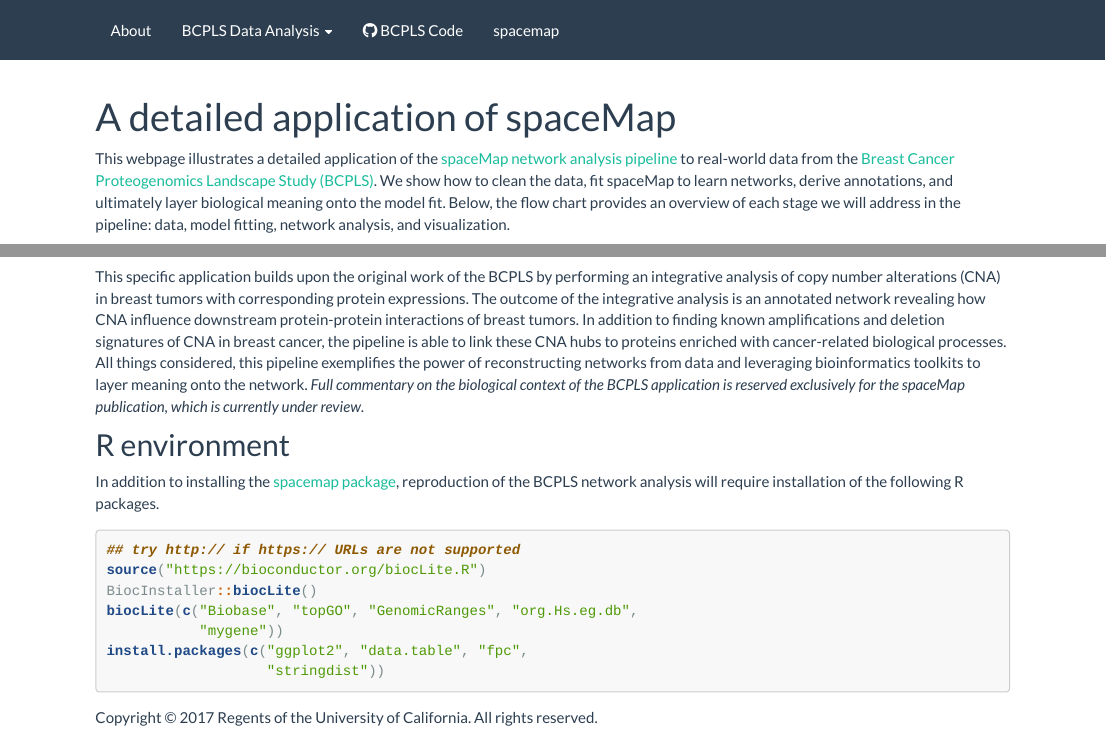
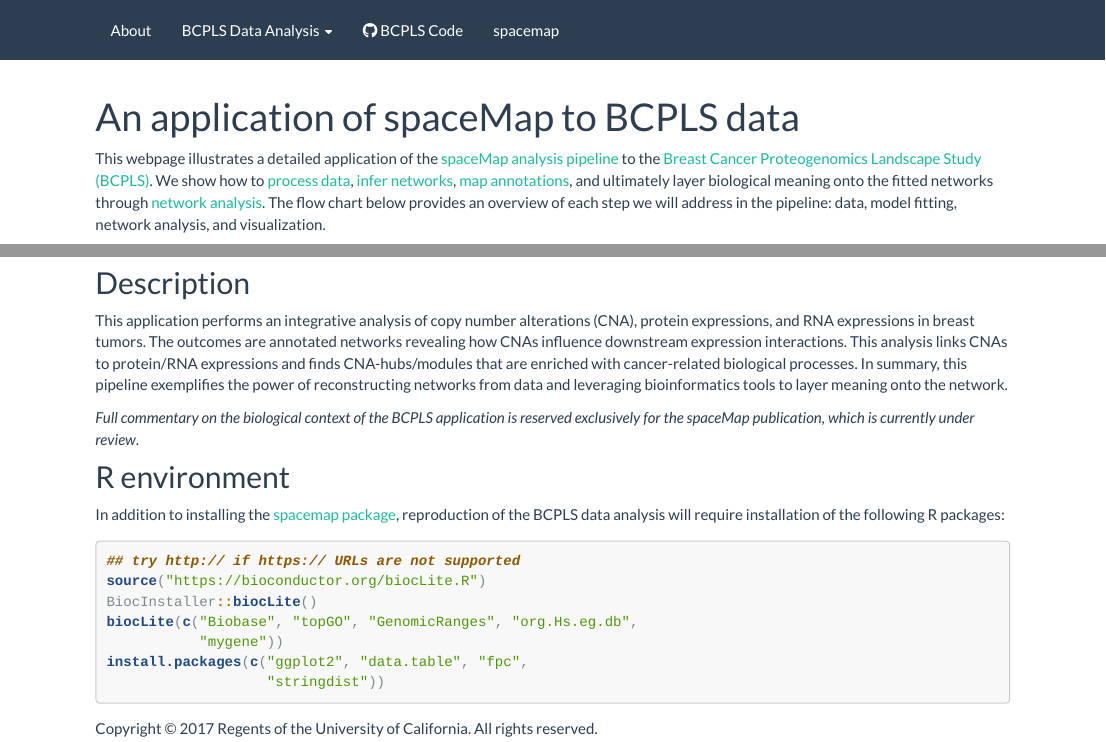
Before and after one commit to topherconley/neta-bcpls, an R Markdown document (index.Rmd): the page in a window 1100 px wide, from its top, and a second part further down, joined at a grey line. Rendered offline with R 4.5, knitr and Pandoc, with nearby package versions.

Commit message:
edit index.Rmd

````diff
--- a/index.Rmd
+++ b/index.Rmd
@@ -1,15 +1,19 @@
 ---
-title: "A detailed application of spaceMap"
+title: "An application of spaceMap to BCPLS data"
 output:
   html_document:
     highlight: tango
 ---
 
-This webpage illustrates a detailed application of the [spaceMap network analysis pipeline](https://topherconley.github.io/spacemap/index.html) to real-world data from the [Breast Cancer Proteogenomics Landscape Study (BCPLS)](http://www.nature.com/nature/journal/v534/n7605/abs/nature18003.html). We show how to clean the data, fit spaceMap to learn networks, derive annotations, and ultimately layer biological meaning onto the model fit. Below, the flow chart provides an overview of each stage we will address in the pipeline: data, model fitting, network analysis, and visualization.
+This webpage illustrates a detailed application of the [spaceMap analysis pipeline](https://topherconley.github.io/spacemap/index.html) to the [Breast Cancer Proteogenomics Landscape Study (BCPLS)](http://www.nature.com/nature/journal/v534/n7605/abs/nature18003.html). We show how to [process data](https://topherconley.github.io/neta-bcpls/data.html), [infer networks](https://topherconley.github.io/neta-bcpls/mfits.html), [map annotations](https://topherconley.github.io/neta-bcpls/annot.html), and ultimately layer biological meaning onto the fitted networks through [network analysis](https://topherconley.github.io/neta-bcpls/neta.html). The flow chart below provides an overview of each step we will address in the pipeline: data, model fitting, network analysis, and visualization.
 
 ![](figures/flow-chart-4.png)
 
-This specific application builds upon the original work of the BCPLS by performing an integrative analysis of copy number alterations (CNA) in breast tumors with corresponding protein expressions. The outcome of the integrative analysis is an annotated network revealing how CNA influence downstream protein-protein interactions of breast tumors. In addition to finding known amplifications and deletion signatures of CNA in breast cancer, the pipeline is able to link these CNA hubs to proteins enriched with cancer-related biological processes. All things considered, this pipeline exemplifies the power of reconstructing networks from data and leveraging bioinformatics toolkits to layer meaning onto the network. *Full commentary on the biological context of the BCPLS application is reserved exclusively for the spaceMap publication, which is currently under review*.
+
+## Description
+This application  performs an integrative analysis of copy number alterations (CNA),  protein expressions, and RNA expressions in breast tumors. The outcomes are annotated networks revealing how CNAs influence downstream expression  interactions. This analysis links CNAs to protein/RNA expressions and finds CNA-hubs/modules that are enriched with cancer-related biological processes. In summary, this pipeline exemplifies the power of reconstructing networks from data and leveraging bioinformatics tools to layer meaning onto the network.
+
+*Full commentary on the biological context of the BCPLS application is reserved exclusively for the spaceMap publication, which is currently under review*.
 
 <!--
 
@@ -33,7 +37,7 @@ Deploying the network analysis toolkit is as simple as calling the `spacemap::ne
 
 ## R environment
 
-In addition to installing the [spacemap package](https://topherconley.github.io/spacemap/), reproduction of the BCPLS network analysis will require installation of the following R packages.
+In addition to installing the [spacemap package](https://topherconley.github.io/spacemap/), reproduction of the BCPLS data analysis will require installation of the following R packages:
 
 ```{r, eval = FALSE}
 ## try http:// if https:// URLs are not supported
````
